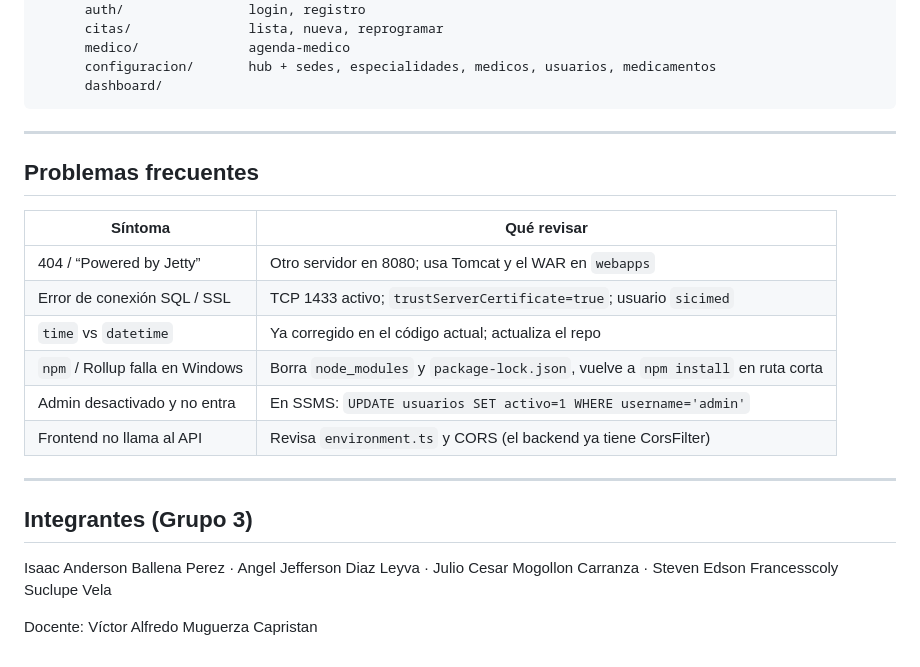
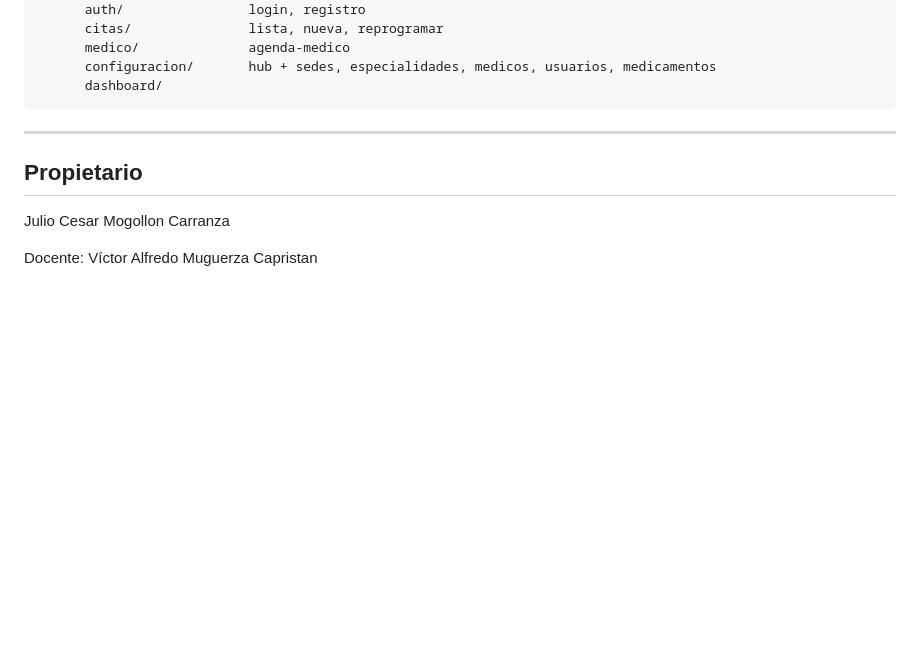
Before and after one commit to juliocesarmogollon21/sicimed, a Markdown page: README.md, the part around the change. Rendered like a GitHub page; blank space fills up the shorter version.

Commit message:
Update README with owner details and remove issues
Removed frequent problems section and updated owner information.

````diff
--- a/README.md
+++ b/README.md
@@ -169,24 +169,10 @@ sicimed/
       configuracion/       hub + sedes, especialidades, medicos, usuarios, medicamentos
       dashboard/
 ```
-
 ---
 
-## Problemas frecuentes
+## Propietario
 
-| Síntoma | Qué revisar |
-|---------|-------------|
-| 404 / “Powered by Jetty” | Otro servidor en 8080; usa Tomcat y el WAR en `webapps` |
-| Error de conexión SQL / SSL | TCP 1433 activo; `trustServerCertificate=true`; usuario `sicimed` |
-| `time` vs `datetime` | Ya corregido en el código actual; actualiza el repo |
-| `npm` / Rollup falla en Windows | Borra `node_modules` y `package-lock.json`, vuelve a `npm install` en ruta corta |
-| Admin desactivado y no entra | En SSMS: `UPDATE usuarios SET activo=1 WHERE username='admin'` |
-| Frontend no llama al API | Revisa `environment.ts` y CORS (el backend ya tiene CorsFilter) |
-
----
-
-## Integrantes (Grupo 3)
-
-Isaac Anderson Ballena Perez · Angel Jefferson Diaz Leyva · Julio Cesar Mogollon Carranza · Steven Edson Francesscoly Suclupe Vela
+Julio Cesar Mogollon Carranza
 
 Docente: Víctor Alfredo Muguerza Capristan
````
